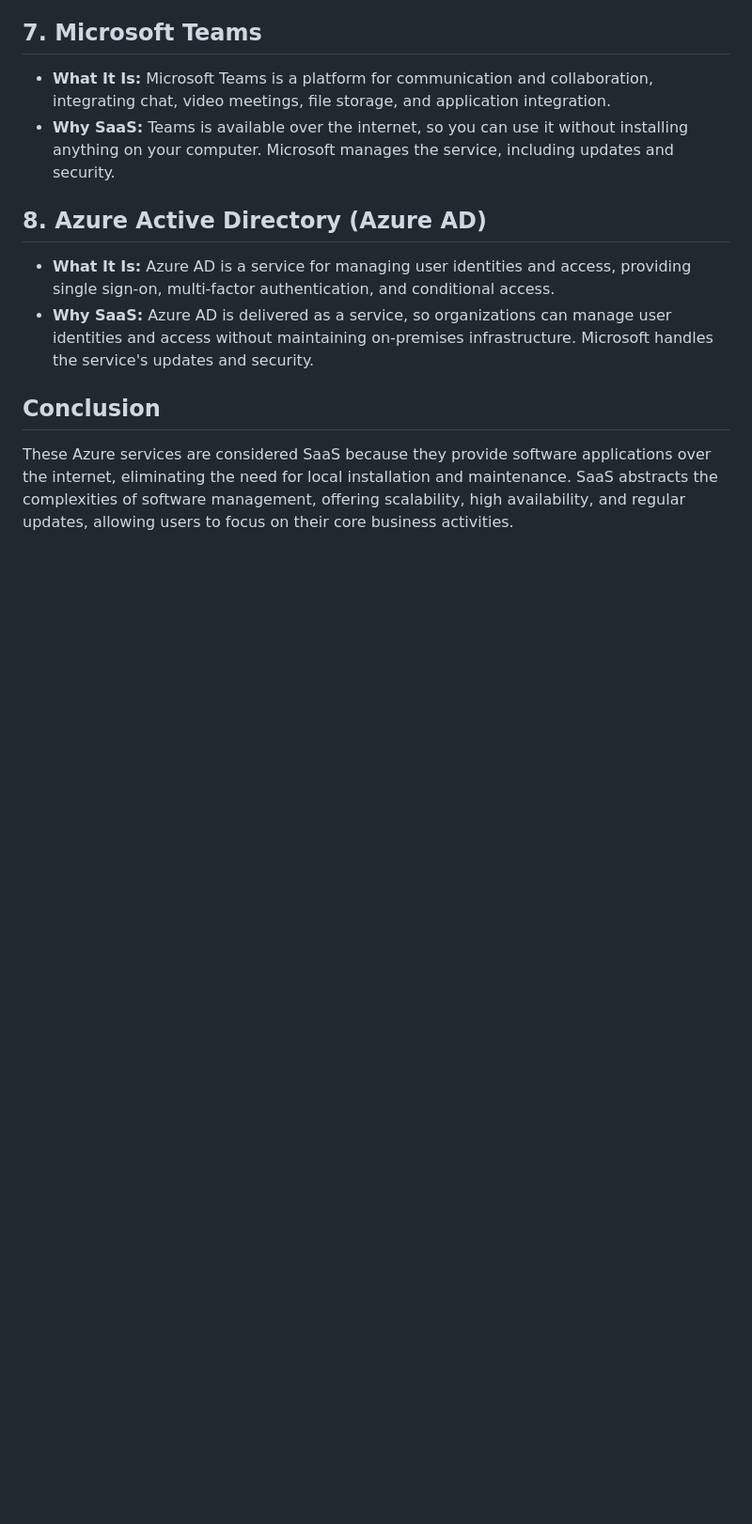
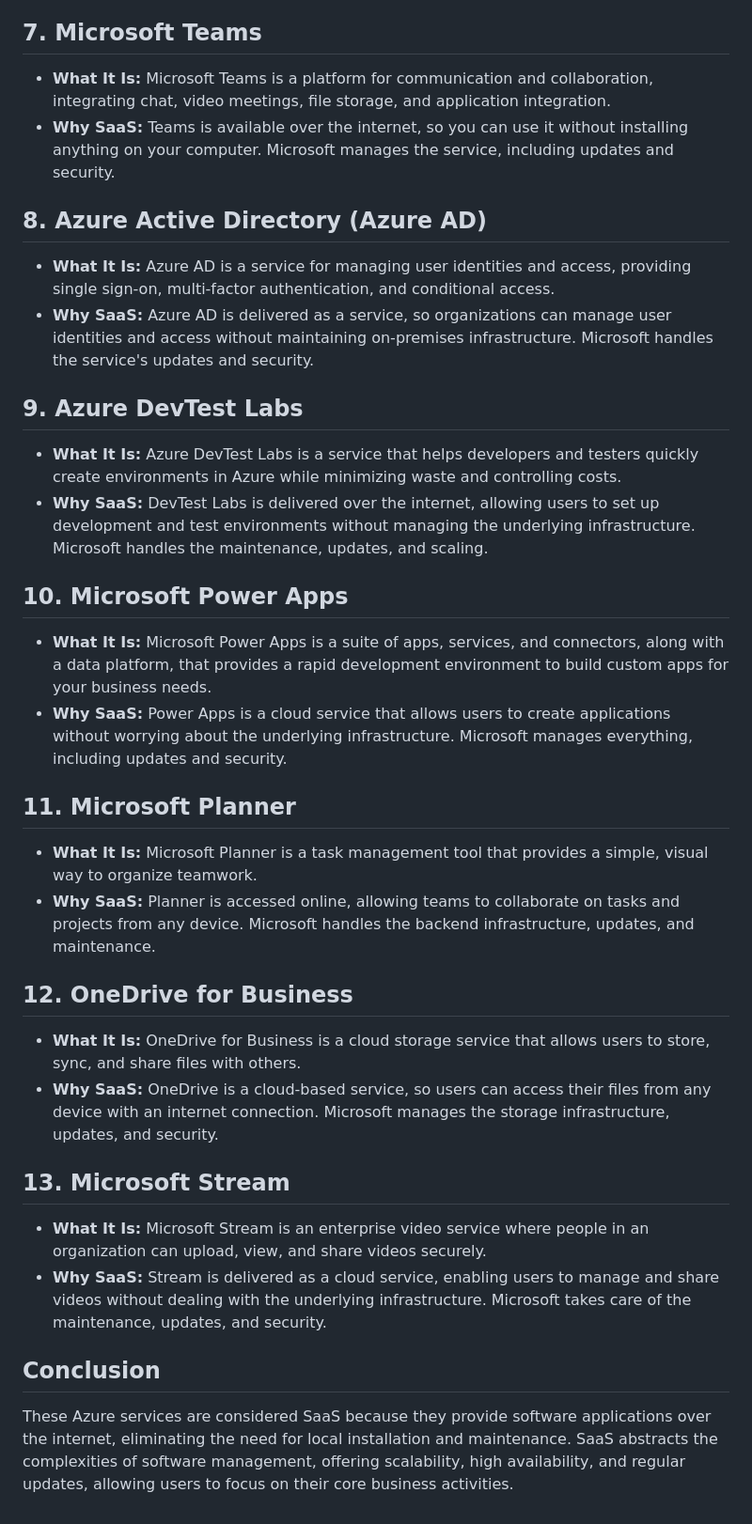
Before and after one commit to Avesh-code/collab_group, a Markdown page: Saas.md, the part around the change. Shown: that part at 94% size. GitHub-like rendering; blank space fills up the shorter version.

```diff
--- a/Saas.md
+++ b/Saas.md
@@ -32,5 +32,25 @@
 - **What It Is:** Azure AD is a service for managing user identities and access, providing single sign-on, multi-factor authentication, and conditional access.
 - **Why SaaS:** Azure AD is delivered as a service, so organizations can manage user identities and access without maintaining on-premises infrastructure. Microsoft handles the service's updates and security.
 
+## 9. Azure DevTest Labs
+- **What It Is:** Azure DevTest Labs is a service that helps developers and testers quickly create environments in Azure while minimizing waste and controlling costs.
+- **Why SaaS:** DevTest Labs is delivered over the internet, allowing users to set up development and test environments without managing the underlying infrastructure. Microsoft handles the maintenance, updates, and scaling.
+
+## 10. Microsoft Power Apps
+- **What It Is:** Microsoft Power Apps is a suite of apps, services, and connectors, along with a data platform, that provides a rapid development environment to build custom apps for your business needs.
+- **Why SaaS:** Power Apps is a cloud service that allows users to create applications without worrying about the underlying infrastructure. Microsoft manages everything, including updates and security.
+
+## 11. Microsoft Planner
+- **What It Is:** Microsoft Planner is a task management tool that provides a simple, visual way to organize teamwork.
+- **Why SaaS:** Planner is accessed online, allowing teams to collaborate on tasks and projects from any device. Microsoft handles the backend infrastructure, updates, and maintenance.
+
+## 12. OneDrive for Business
+- **What It Is:** OneDrive for Business is a cloud storage service that allows users to store, sync, and share files with others.
+- **Why SaaS:** OneDrive is a cloud-based service, so users can access their files from any device with an internet connection. Microsoft manages the storage infrastructure, updates, and security.
+
+## 13. Microsoft Stream
+- **What It Is:** Microsoft Stream is an enterprise video service where people in an organization can upload, view, and share videos securely.
+- **Why SaaS:** Stream is delivered as a cloud service, enabling users to manage and share videos without dealing with the underlying infrastructure. Microsoft takes care of the maintenance, updates, and security.
+
 ## Conclusion
 These Azure services are considered SaaS because they provide software applications over the internet, eliminating the need for local installation and maintenance. SaaS abstracts the complexities of software management, offering scalability, high availability, and regular updates, allowing users to focus on their core business activities.
```
